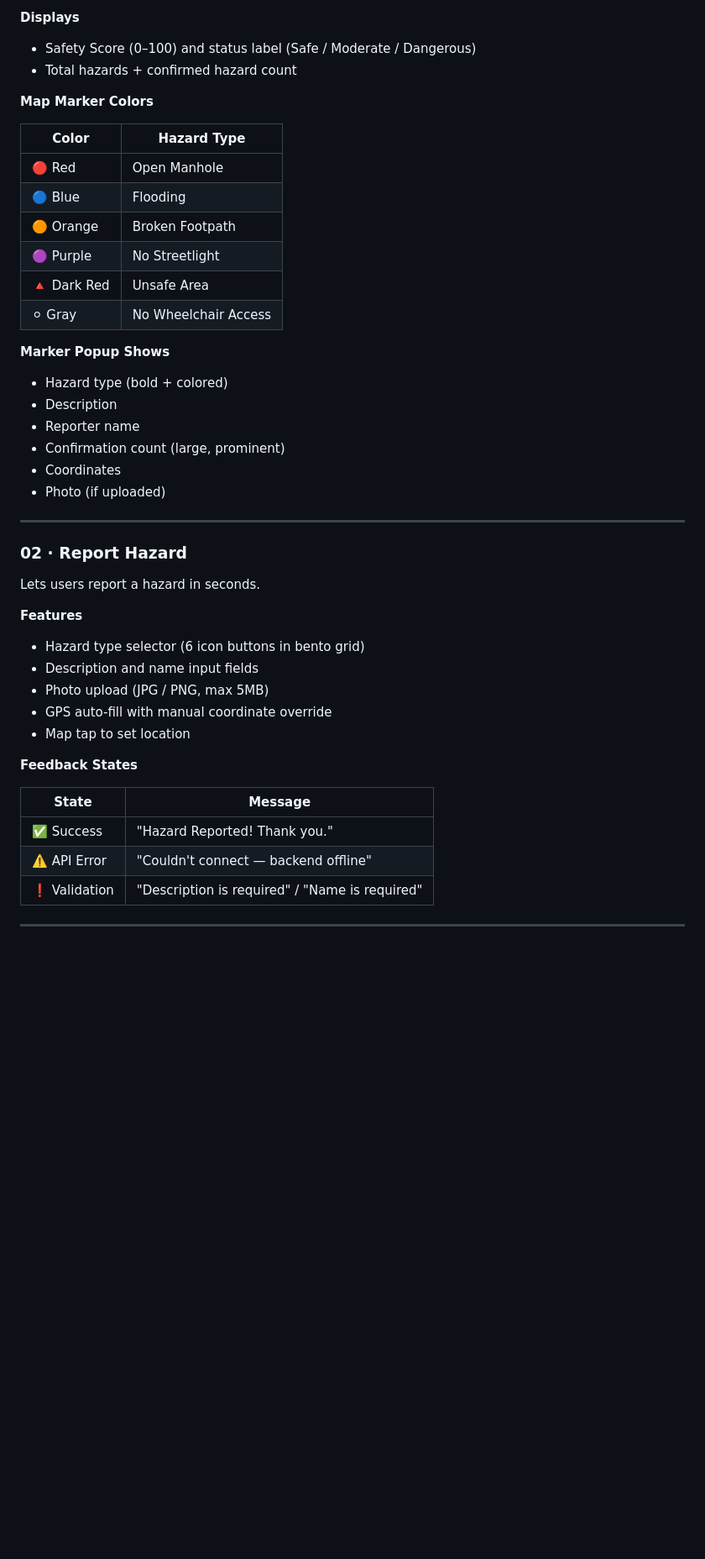
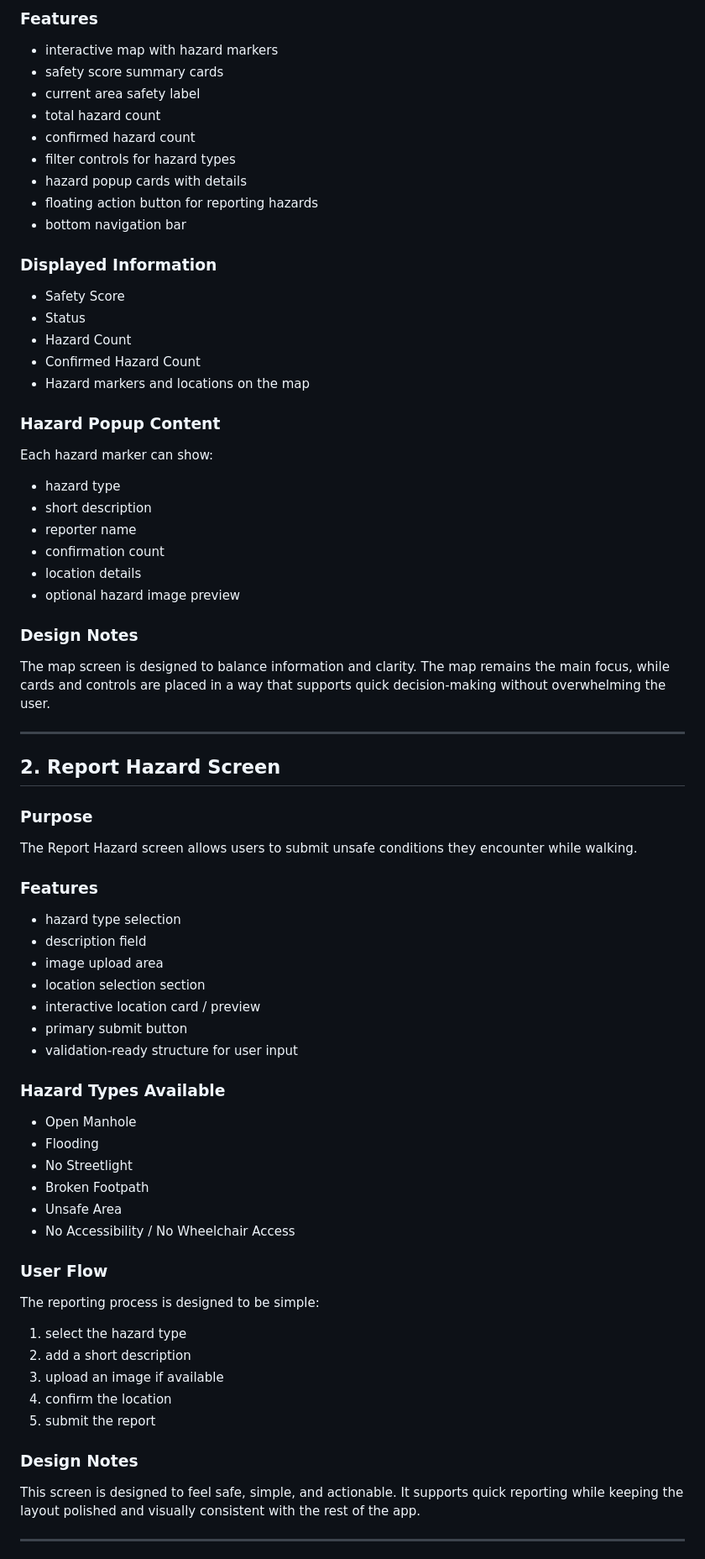
Before and after one commit to Vishaal1409/safewalk, a Markdown page: docs/design/notes.md, the part around one of its changes. Shown at 84% size. GitHub-like rendering; blank space fills up the shorter version.

Commit message:
Update design notes for new SafeWalk UI

```diff
--- a/docs/design/notes.md
+++ b/docs/design/notes.md
@@ -34,46 +64,69 @@ The home screen. Shows nearby hazards on a live map with safety context.
 
-**Displays**
-- Safety Score (0–100) and status label (Safe / Moderate / Dangerous)
-- Total hazards + confirmed hazard count
+### Features
+- interactive map with hazard markers
+- safety score summary cards
+- current area safety label
+- total hazard count
+- confirmed hazard count
+- filter controls for hazard types
+- hazard popup cards with details
+- floating action button for reporting hazards
+- bottom navigation bar
 
-**Map Marker Colors**
+### Displayed Information
+- Safety Score
+- Status
+- Hazard Count
+- Confirmed Hazard Count
+- Hazard markers and locations on the map
 
-| Color | Hazard Type |
-|-------|-------------|
-| 🔴 Red | Open Manhole |
-| 🔵 Blue | Flooding |
-| 🟠 Orange | Broken Footpath |
-| 🟣 Purple | No Streetlight |
-| 🔺 Dark Red | Unsafe Area |
-| ⚪ Gray | No Wheelchair Access |
+### Hazard Popup Content
+Each hazard marker can show:
+- hazard type
+- short description
+- reporter name
+- confirmation count
+- location details
+- optional hazard image preview
 
-**Marker Popup Shows**
-- Hazard type (bold + colored)
-- Description
-- Reporter name
-- Confirmation count (large, prominent)
-- Coordinates
-- Photo (if uploaded)
+### Design Notes
+The map screen is designed to balance information and clarity. The map remains the main focus, while cards and controls are placed in a way that supports quick decision-making without overwhelming the user.
 
 ---
 
-### 02 · Report Hazard
-Lets users report a hazard in seconds.
+## 2. Report Hazard Screen
 
-**Features**
-- Hazard type selector (6 icon buttons in bento grid)
-- Description and name input fields
-- Photo upload (JPG / PNG, max 5MB)
-- GPS auto-fill with manual coordinate override
-- Map tap to set location
+### Purpose
+The Report Hazard screen allows users to submit unsafe conditions they encounter while walking.
 
-**Feedback States**
+### Features
+- hazard type selection
+- description field
+- image upload area
+- location selection section
+- interactive location card / preview
+- primary submit button
+- validation-ready structure for user input
 
-| State | Message |
-|-------|---------|
-| ✅ Success | "Hazard Reported! Thank you." |
-| ⚠️ API Error | "Couldn't connect — backend offline" |
-| ❗ Validation | "Description is required" / "Name is required" |
+### Hazard Types Available
+- Open Manhole
+- Flooding
+- No Streetlight
+- Broken Footpath
+- Unsafe Area
+- No Accessibility / No Wheelchair Access
+
+### User Flow
+The reporting process is designed to be simple:
+
+1. select the hazard type
+2. add a short description
+3. upload an image if available
+4. confirm the location
+5. submit the report
+
+### Design Notes
+This screen is designed to feel safe, simple, and actionable. It supports quick reporting while keeping the layout polished and visually consistent with the rest of the app.
 
 ---
 
```
Also changed, not shown: other parts of docs/design/notes.md (+139 -96 lines).
